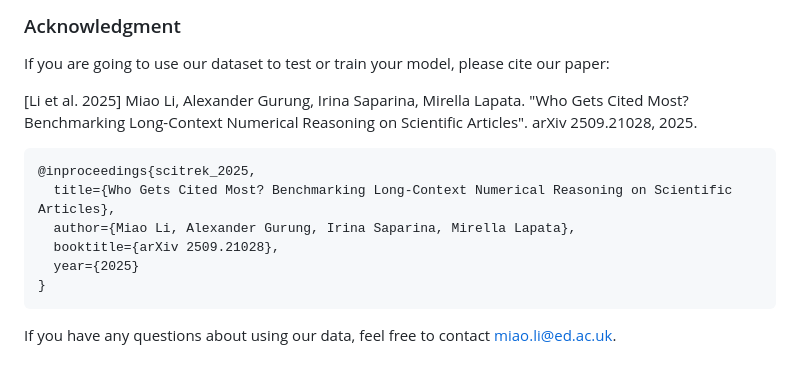
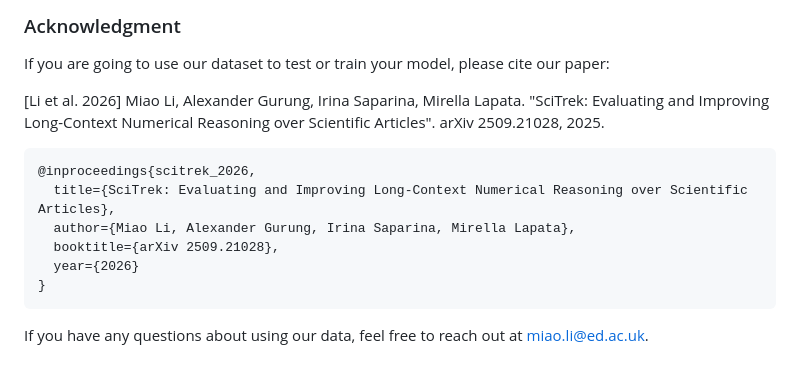
Before and after one commit to oaimli/SciTrek, a Markdown page: README.md, the part around the change. Drawn GitHub-style.

````diff
--- a/README.md
+++ b/README.md
@@ -150,15 +150,15 @@ For post-training with supervised fine-tuning (SFT) and Reinforcement Learning w
 
 If you are going to use our dataset to test or train your model, please cite our paper:
 
-[Li et al. 2025] Miao Li, Alexander Gurung, Irina Saparina, Mirella Lapata. "Who Gets Cited Most? Benchmarking Long-Context Numerical Reasoning on Scientific Articles". arXiv 2509.21028, 2025.
+[Li et al. 2026] Miao Li, Alexander Gurung, Irina Saparina, Mirella Lapata. "SciTrek: Evaluating and Improving Long-Context Numerical Reasoning over Scientific Articles". arXiv 2509.21028, 2025.
 ```
-@inproceedings{scitrek_2025,
-  title={Who Gets Cited Most? Benchmarking Long-Context Numerical Reasoning on Scientific Articles},
+@inproceedings{scitrek_2026,
+  title={SciTrek: Evaluating and Improving Long-Context Numerical Reasoning over Scientific Articles},
   author={Miao Li, Alexander Gurung, Irina Saparina, Mirella Lapata},
   booktitle={arXiv 2509.21028},
-  year={2025}
+  year={2026}
 }
 ```
 
 
-If you have any questions about using our data, feel free to contact miao.li@ed.ac.uk.
+If you have any questions about using our data, feel free to reach out at miao.li@ed.ac.uk.
````
